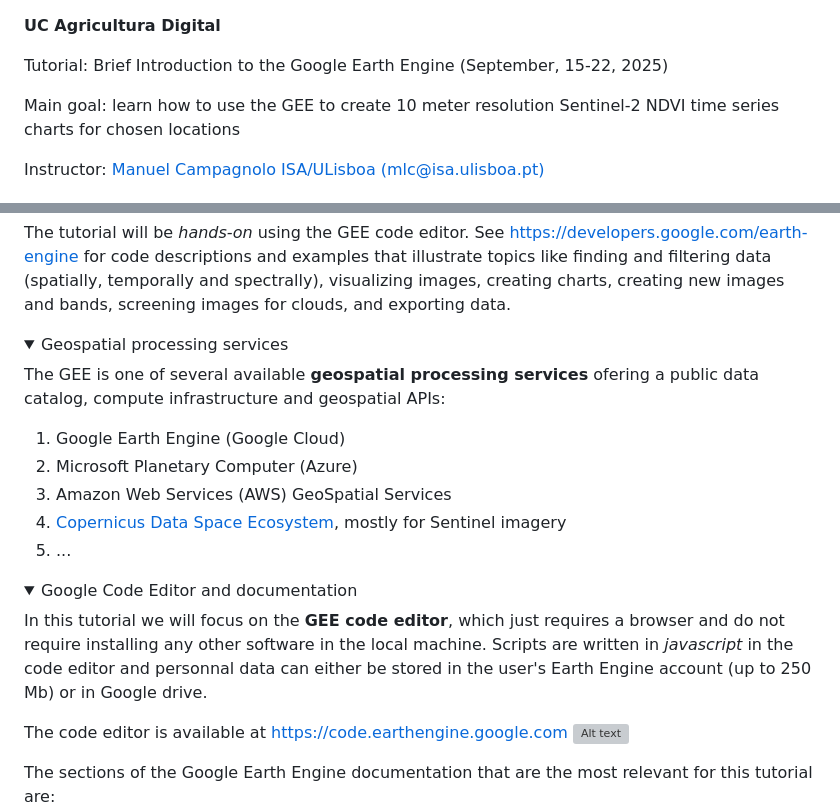
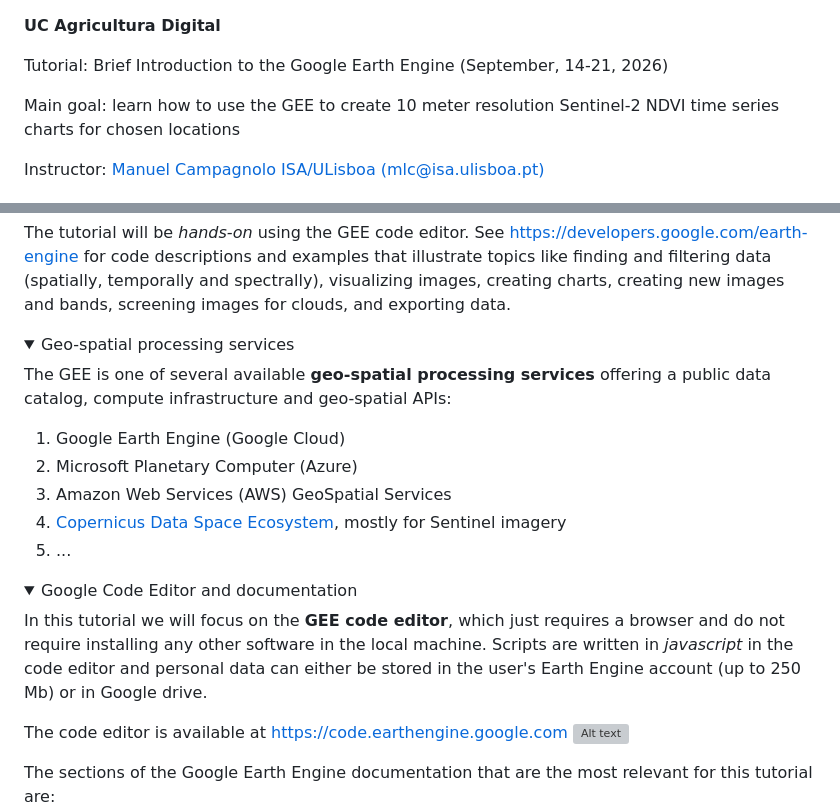
Before and after one commit to isa-ulisboa/Introduction-to-GEE-and-RS, a Markdown page: README.md, 2 parts joined by grey strips. GitHub-like rendering; folded sections open; grey boxes are pictures that could not be loaded.

```diff
--- a/README.md
+++ b/README.md
@@ -1,6 +1,6 @@
 **UC Agricultura Digital**
 
-Tutorial: Brief Introduction to the Google Earth Engine (September, 15-22, 2025)
+Tutorial: Brief Introduction to the Google Earth Engine (September, 14-21, 2026)
 
 Main goal: learn how to use the GEE to create 10 meter resolution Sentinel-2 NDVI time series charts for chosen locations
 
@@ -16,9 +16,9 @@ The tutorial will be *hands-on* using the GEE code editor. See [https://develope
 
 <details>
 
-  <summary>Geospatial processing services</summary>
+  <summary>Geo-spatial processing services</summary>
 
-The GEE is one of several available **geospatial processing services** ofering a public data catalog, compute infrastructure and geospatial APIs:
+The GEE is one of several available **geo-spatial processing services** offering a public data catalog, compute infrastructure and geo-spatial APIs:
 1. Google Earth Engine (Google Cloud)
 2. Microsoft Planetary Computer (Azure)
 3. Amazon Web Services (AWS) GeoSpatial Services
@@ -31,7 +31,7 @@ The GEE is one of several available **geospatial processing services** ofering a
 
   <summary>Google Code Editor and documentation</summary>
 
-In this tutorial we will focus on the **GEE code editor**, which just requires a browser and do not require installing any other software in the local machine. Scripts are written in *javascript* in the code editor and personnal data can either be stored in the user's Earth Engine account (up to 250 Mb) or in Google drive.
+In this tutorial we will focus on the **GEE code editor**, which just requires a browser and do not require installing any other software in the local machine. Scripts are written in *javascript* in the code editor and personal data can either be stored in the user's Earth Engine account (up to 250 Mb) or in Google drive.
 
 The code editor is available at https://code.earthengine.google.com
 ![Alt text](https://developers.google.com/static/earth-engine/images/Code_editor_diagram.png "Code editor")
```
